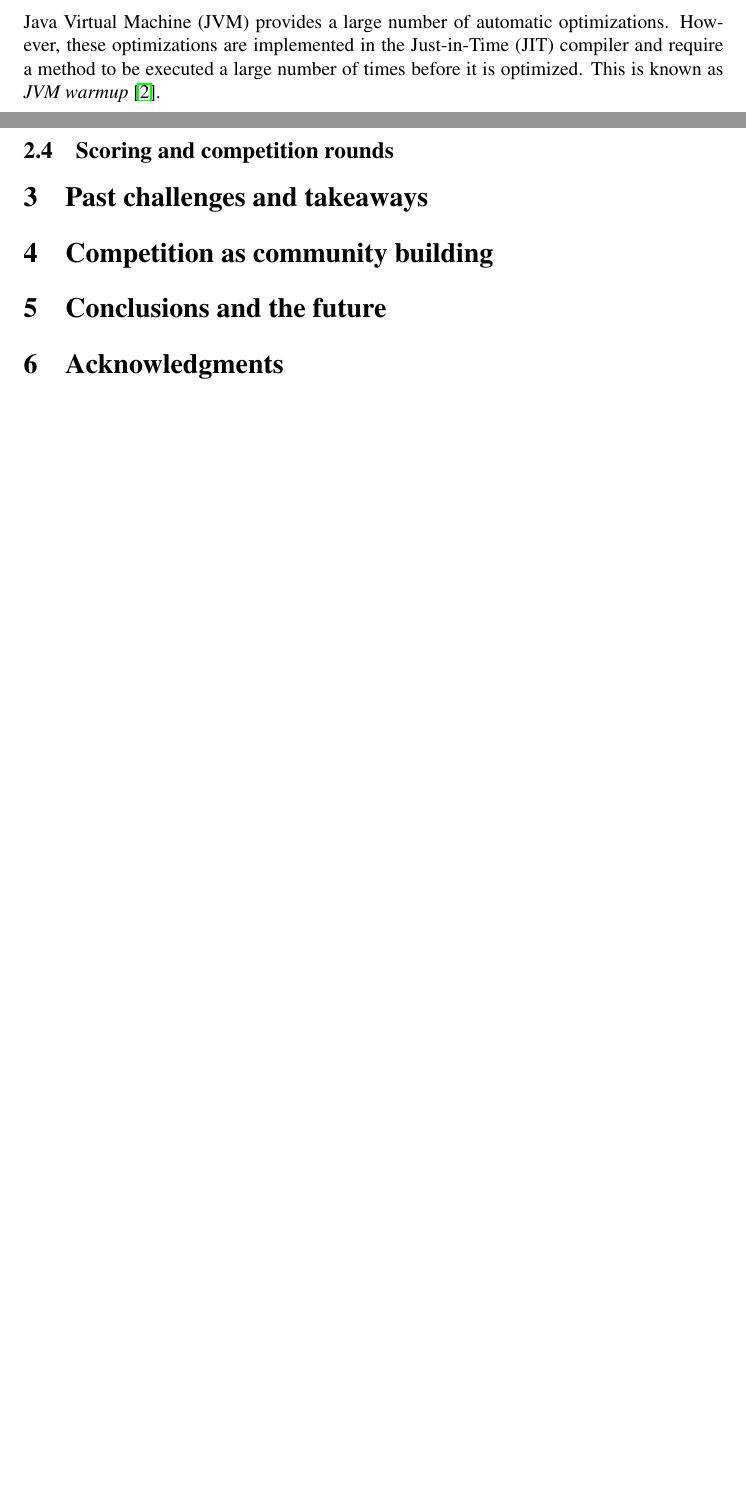
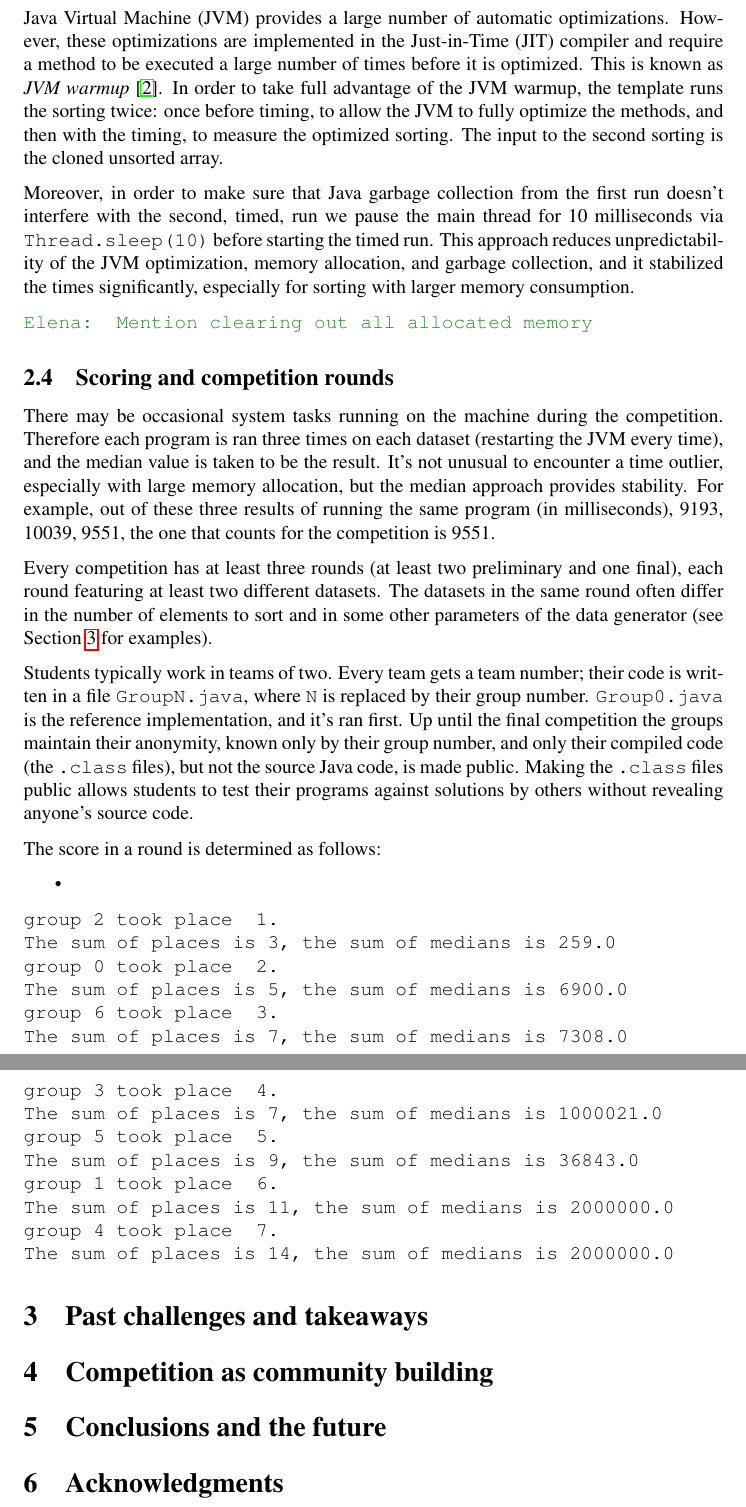
Before and after one commit to elenam/MICS2026SortingCompetitionPaper, a LaTeX document (MICS2026Sorting.tex): two parts of pages 4 and 5 of 5 before the commit and two parts of pages 5 and 6 of 6 after it, joined at a grey line, cut so that both start at the same text, the shorter picture padded with empty space. Compiled offline with pdfLaTeX.

Commit message:
some work on running and scoring

```diff
--- a/MICS2026Sorting.tex
+++ b/MICS2026Sorting.tex
@@ -161,9 +163,44 @@ The reference implementation also serves as a template for students and clearly
 \end{enumerate}
 
 \subsection{Java setup}\label{subsec:java-setup}
-Java Virtual Machine (JVM) provides a large number of automatic optimizations.  However, these optimizations are implemented in the Just-in-Time (JIT) compiler and require a method to be executed a large number of times before it is optimized. This is known as \textit{JVM warmup}~\cite{warmup}.
+The sorting competition runs in the CS lab that's a Unix lab with the OpenJDK Java, currently OpenJDK 64-Bit Server VM, version 17. In order to avoid delays due to NFS access, the files are copied into a \texttt{/tmp} directory of one of the lab machines.
+
+Java Virtual Machine (JVM) provides a large number of automatic optimizations.  However, these optimizations are implemented in the Just-in-Time (JIT) compiler and require a method to be executed a large number of times before it is optimized. This is known as \textit{JVM warmup}~\cite{warmup}. In order to take full advantage of the JVM warmup, the template runs the sorting twice: once before timing, to allow the JVM to fully optimize the methods, and then with the timing, to measure the optimized sorting. The input to the second sorting is the cloned unsorted array.
+
+Moreover, in order to make sure that Java garbage collection from the first run doesn't interfere with the second, timed, run we pause the main thread for 10 milliseconds via \texttt{Thread.sleep(10)} before starting the timed run. This approach reduces unpredictability of the JVM optimization, memory allocation, and garbage collection, and it stabilized the times significantly, especially for sorting with larger memory consumption.
+
+\emcomment{Mention clearing out all allocated memory}
 
 \subsection{Scoring and competition rounds}\label{subsec:rounds}
+There may be occasional system tasks running on the machine during the competition. Therefore each program is ran three times on each dataset (restarting the JVM every time), and the median value is taken to be the result. It's not unusual to encounter a time outlier, especially with large memory allocation, but the median approach provides stability. For example, out of these three results of running the same program (in milliseconds), 9193, 10039, 9551, the one that counts for the competition is 9551.
+
+Every competition has at least three rounds (at least two preliminary and one final), each round featuring at least two different datasets. The datasets in the same round often differ in the number of elements to sort and in some other parameters of the data generator (see Section~\ref{sec:past} for examples).
+
+Students typically work in teams of two. Every team gets a team number; their code is written in a file \texttt{GroupN.java}, where \texttt{N} is replaced by their group number.
+\texttt{Group0.java} is the reference implementation, and it's ran first.
+Up until the final competition the groups maintain their anonymity, known only by their group number, and only their compiled code (the \texttt{.class} files), but not the source Java code, is made public. Making the \texttt{.class} files public allows students to test their programs against solutions by others without revealing anyone's source code.
+
+The score in a round is determined as follows:
+\begin{itemize}
+\item
+\end{itemize}
+
+\begin{verbatim}
+group 2 took place  1.
+The sum of places is 3, the sum of medians is 259.0
+group 0 took place  2.
+The sum of places is 5, the sum of medians is 6900.0
+group 6 took place  3.
+The sum of places is 7, the sum of medians is 7308.0
+group 3 took place  4.
+The sum of places is 7, the sum of medians is 1000021.0
+group 5 took place  5.
+The sum of places is 9, the sum of medians is 36843.0
+group 1 took place  6.
+The sum of places is 11, the sum of medians is 2000000.0
+group 4 took place  7.
+The sum of places is 14, the sum of medians is 2000000.0
+\end{verbatim}
 
 \section{Past challenges and takeaways}\label{sec:past}
 
```
Also changed, not shown: MICS2026Sorting.tex (2 more changed lines).
